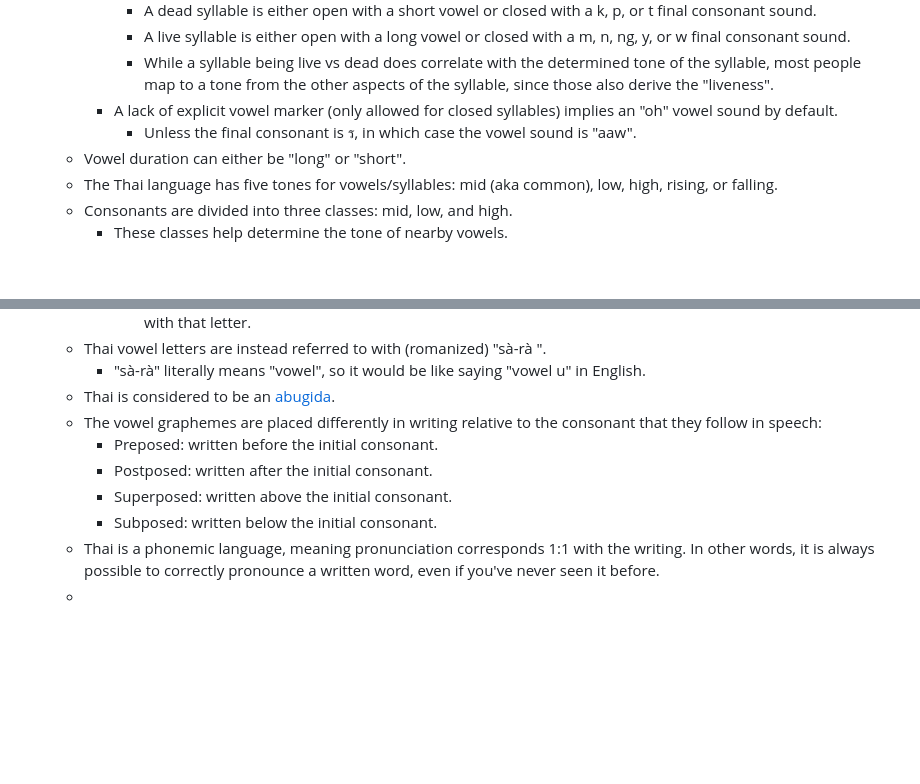
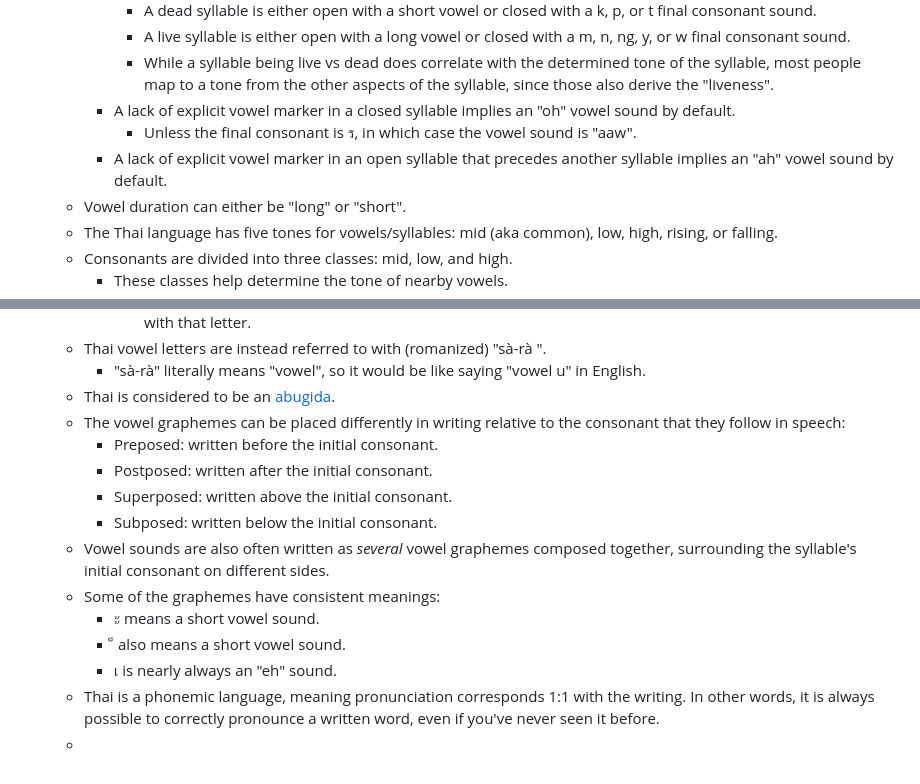
Before and after one commit to gwholland3/NotesRepo, a Markdown page: pages/Thai.md, 2 parts joined by grey strips. Drawn GitHub-style; blank space fills up the shorter version.

Commit message:
Logseq update

```diff
--- a/pages/Thai.md
+++ b/pages/Thai.md
@@ -15,8 +15,9 @@
 			- A dead syllable is either open with a short vowel or closed with a k, p, or t final consonant sound.
 			- A live syllable is either open with a long vowel or closed with a m, n, ng, y, or w final consonant sound.
 			- While a syllable being live vs dead does correlate with the determined tone of the syllable, most people map to a tone from the other aspects of the syllable, since those also derive the "liveness".
-		- A lack of explicit vowel marker (only allowed for closed syllables) implies an "oh" vowel sound by default.
+		- A lack of explicit vowel marker in a closed syllable implies an "oh" vowel sound by default.
 			- Unless the final consonant is ร, in which case the vowel sound is "aaw".
+		- A lack of explicit vowel marker in an open syllable that precedes another syllable implies an "ah" vowel sound by default.
 	- Vowel duration can either be "long" or "short".
 	- The Thai language has five tones for vowels/syllables: mid (aka common), low, high, rising, or falling.
 	- Consonants are divided into three classes: mid, low, and high.
@@ -54,10 +55,15 @@
 	- Thai vowel letters are instead referred to with (romanized) "sà-rà <vowel symbol>".
 		- "sà-rà" literally means "vowel", so it would be like saying "vowel u" in English.
 	- Thai is considered to be an [abugida](https://en.wikipedia.org/wiki/Abugida).
-	- The vowel graphemes are placed differently in writing relative to the consonant that they follow in speech:
+	- The vowel graphemes can be placed differently in writing relative to the consonant that they follow in speech:
 		- Preposed: written before the initial consonant.
 		- Postposed: written after the initial consonant.
 		- Superposed: written above the initial consonant.
 		- Subposed: written below the initial consonant.
+	- Vowel sounds are also often written as *several* vowel graphemes composed together, surrounding the syllable's initial consonant on different sides.
+	- Some of the graphemes have consistent meanings:
+		- ะ means a short vowel sound.
+		- ็ also means a short vowel sound.
+		- เ is nearly always an "eh" sound.
 	- Thai is a phonemic language, meaning pronunciation corresponds 1:1 with the writing. In other words, it is always possible to correctly pronounce a written word, even if you've never seen it before.
 	-
```
